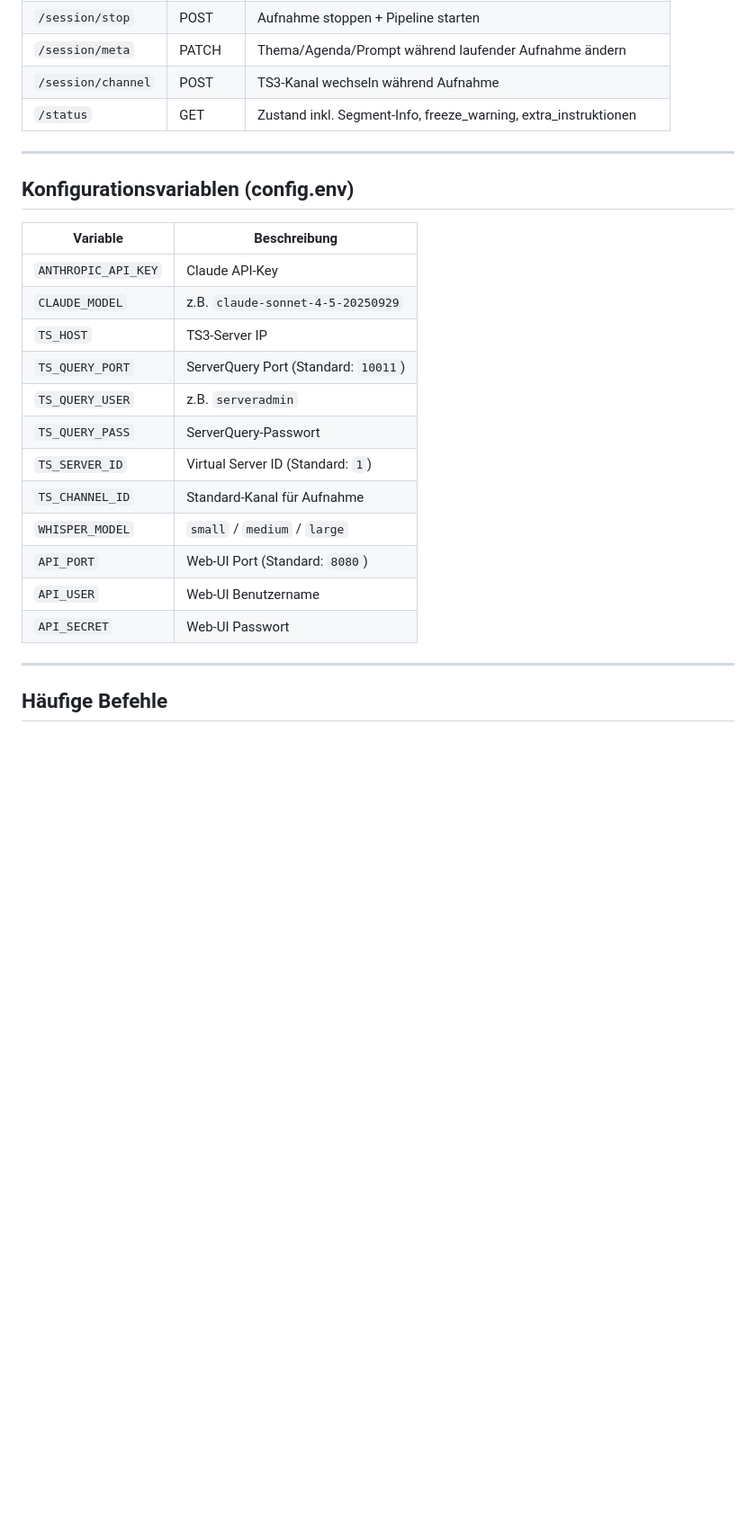
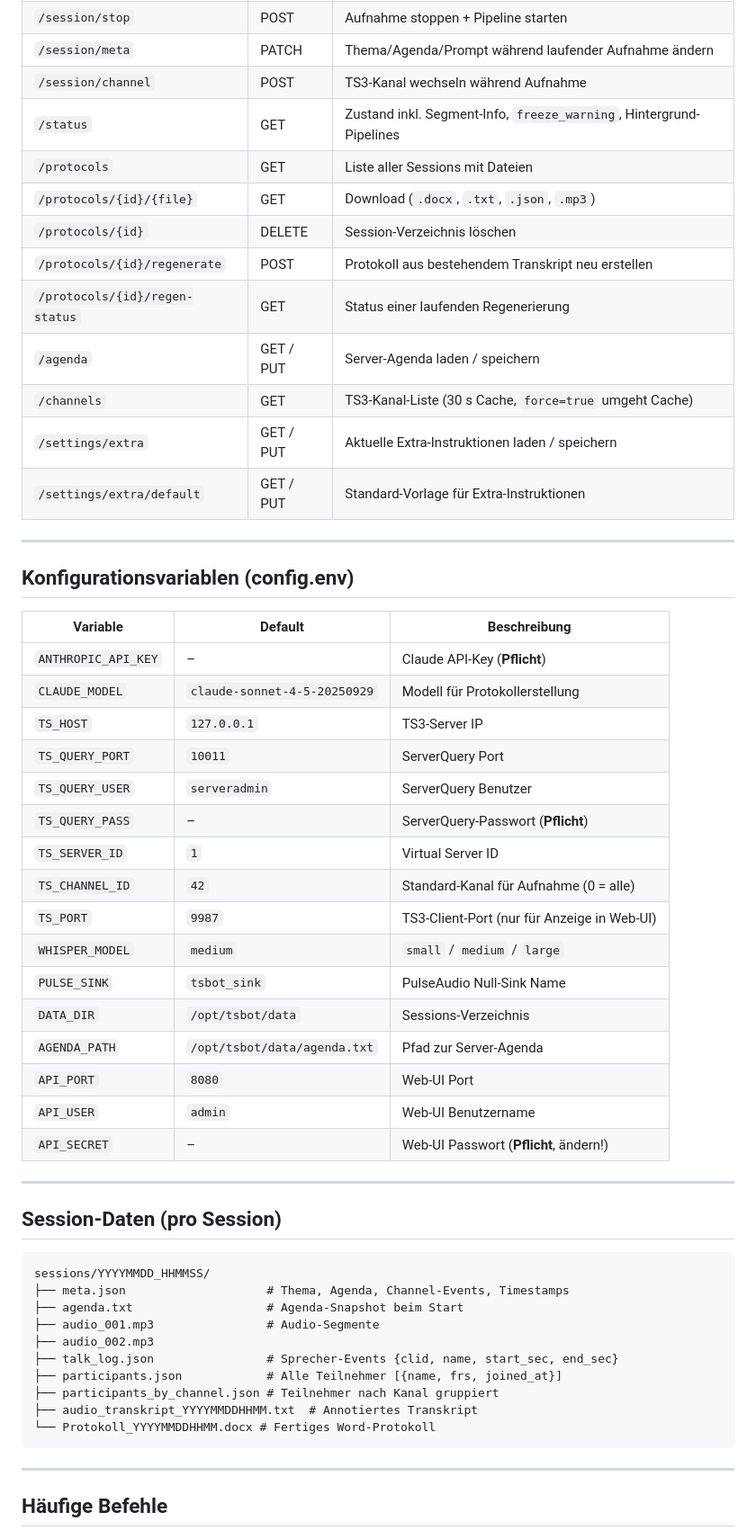
Before and after one commit to regover13/tsbot, a Markdown page: CLAUDE.md, the part around one of its changes. Shown at 90% size. GitHub-like rendering; blank space fills up the shorter version.

````diff
--- a/CLAUDE.md
+++ b/CLAUDE.md
@@ -84,26 +119,56 @@ nginx/                   # nginx-Reverse-Proxy-Konfiguration
 | `/session/stop` | POST | Aufnahme stoppen + Pipeline starten |
 | `/session/meta` | PATCH | Thema/Agenda/Prompt während laufender Aufnahme ändern |
 | `/session/channel` | POST | TS3-Kanal wechseln während Aufnahme |
-| `/status` | GET | Zustand inkl. Segment-Info, freeze_warning, extra_instruktionen |
+| `/status` | GET | Zustand inkl. Segment-Info, `freeze_warning`, Hintergrund-Pipelines |
+| `/protocols` | GET | Liste aller Sessions mit Dateien |
+| `/protocols/{id}/{file}` | GET | Download (`.docx`, `.txt`, `.json`, `.mp3`) |
+| `/protocols/{id}` | DELETE | Session-Verzeichnis löschen |
+| `/protocols/{id}/regenerate` | POST | Protokoll aus bestehendem Transkript neu erstellen |
+| `/protocols/{id}/regen-status` | GET | Status einer laufenden Regenerierung |
+| `/agenda` | GET / PUT | Server-Agenda laden / speichern |
+| `/channels` | GET | TS3-Kanal-Liste (30 s Cache, `force=true` umgeht Cache) |
+| `/settings/extra` | GET / PUT | Aktuelle Extra-Instruktionen laden / speichern |
+| `/settings/extra/default` | GET / PUT | Standard-Vorlage für Extra-Instruktionen |
 
 ---
 
 ## Konfigurationsvariablen (config.env)
 
-| Variable | Beschreibung |
-|---|---|
-| `ANTHROPIC_API_KEY` | Claude API-Key |
-| `CLAUDE_MODEL` | z.B. `claude-sonnet-4-5-20250929` |
-| `TS_HOST` | TS3-Server IP |
-| `TS_QUERY_PORT` | ServerQuery Port (Standard: `10011`) |
-| `TS_QUERY_USER` | z.B. `serveradmin` |
-| `TS_QUERY_PASS` | ServerQuery-Passwort |
-| `TS_SERVER_ID` | Virtual Server ID (Standard: `1`) |
-| `TS_CHANNEL_ID` | Standard-Kanal für Aufnahme |
-| `WHISPER_MODEL` | `small` / `medium` / `large` |
-| `API_PORT` | Web-UI Port (Standard: `8080`) |
-| `API_USER` | Web-UI Benutzername |
-| `API_SECRET` | Web-UI Passwort |
+| Variable | Default | Beschreibung |
+|---|---|---|
+| `ANTHROPIC_API_KEY` | – | Claude API-Key (**Pflicht**) |
+| `CLAUDE_MODEL` | `claude-sonnet-4-5-20250929` | Modell für Protokollerstellung |
+| `TS_HOST` | `127.0.0.1` | TS3-Server IP |
+| `TS_QUERY_PORT` | `10011` | ServerQuery Port |
+| `TS_QUERY_USER` | `serveradmin` | ServerQuery Benutzer |
+| `TS_QUERY_PASS` | – | ServerQuery-Passwort (**Pflicht**) |
+| `TS_SERVER_ID` | `1` | Virtual Server ID |
+| `TS_CHANNEL_ID` | `42` | Standard-Kanal für Aufnahme (0 = alle) |
+| `TS_PORT` | `9987` | TS3-Client-Port (nur für Anzeige in Web-UI) |
+| `WHISPER_MODEL` | `medium` | `small` / `medium` / `large` |
+| `PULSE_SINK` | `tsbot_sink` | PulseAudio Null-Sink Name |
+| `DATA_DIR` | `/opt/tsbot/data` | Sessions-Verzeichnis |
+| `AGENDA_PATH` | `/opt/tsbot/data/agenda.txt` | Pfad zur Server-Agenda |
+| `API_PORT` | `8080` | Web-UI Port |
+| `API_USER` | `admin` | Web-UI Benutzername |
+| `API_SECRET` | – | Web-UI Passwort (**Pflicht**, ändern!) |
+
+---
+
+## Session-Daten (pro Session)
+
+```
+sessions/YYYYMMDD_HHMMSS/
+├── meta.json                    # Thema, Agenda, Channel-Events, Timestamps
+├── agenda.txt                   # Agenda-Snapshot beim Start
+├── audio_001.mp3                # Audio-Segmente
+├── audio_002.mp3
+├── talk_log.json                # Sprecher-Events {clid, name, start_sec, end_sec}
+├── participants.json            # Alle Teilnehmer [{name, frs, joined_at}]
+├── participants_by_channel.json # Teilnehmer nach Kanal gruppiert
+├── audio_transkript_YYYYMMDDHHMM.txt  # Annotiertes Transkript
+└── Protokoll_YYYYMMDDHHMM.docx # Fertiges Word-Protokoll
+```
 
 ---
 
````
Also changed, not shown: other parts of CLAUDE.md (+66 -31 lines), README.md (+2 -2 lines).
